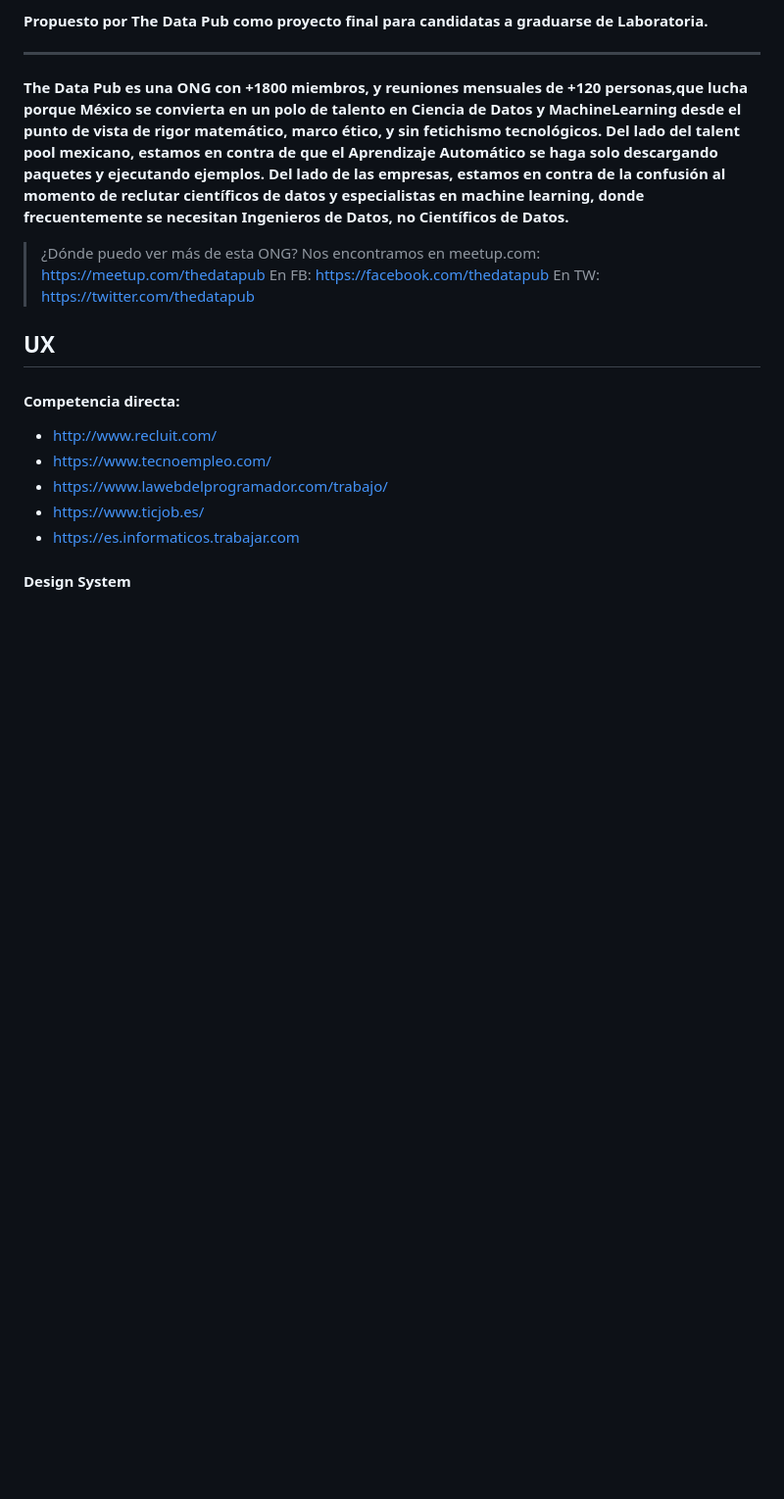
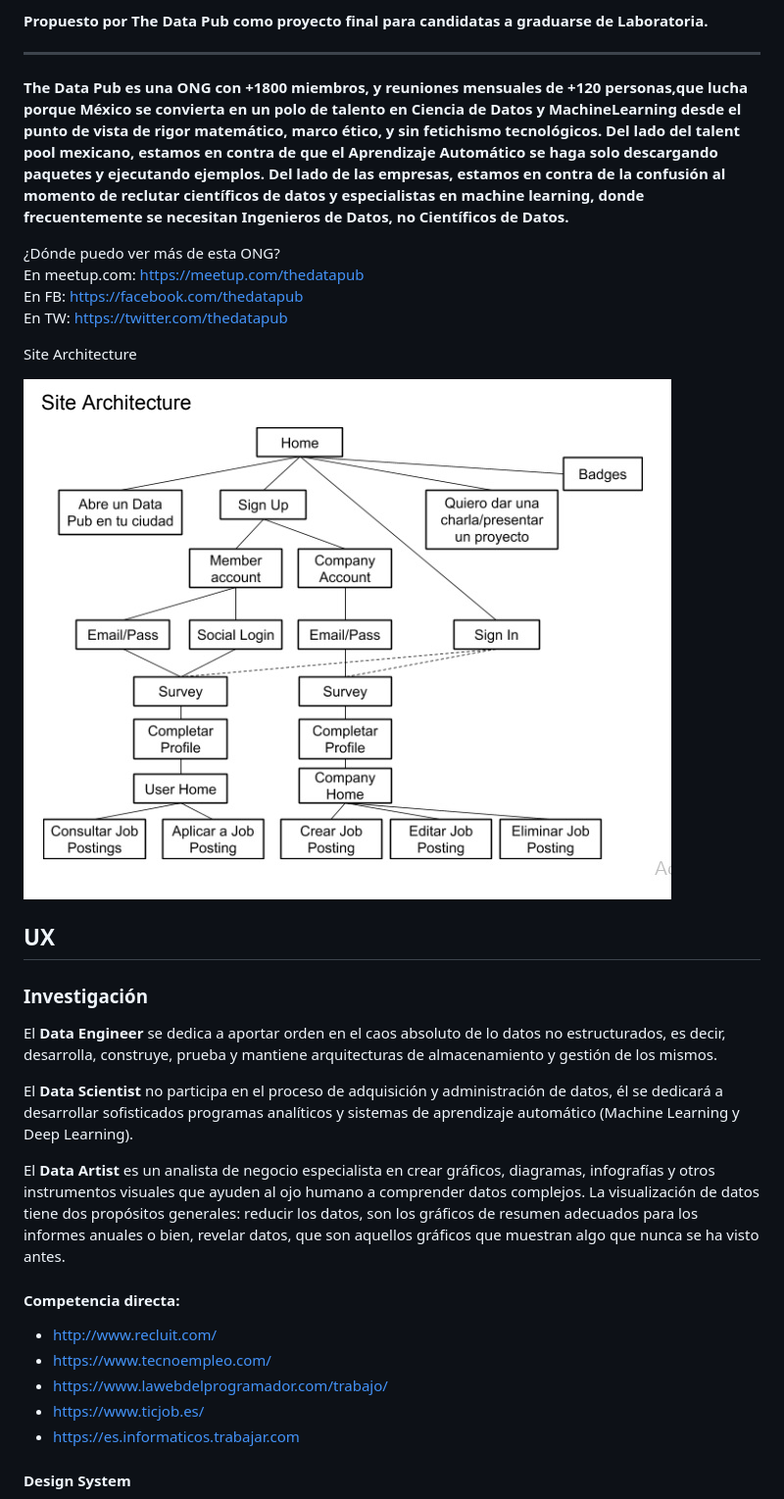
Before and after one commit to kaleidostoni/the-data-pub, a Markdown page: README.md, the part around the change. Shown: that part at 98% size. GitHub-like rendering; pictures changed too: assets/images/site-arch.jpg (added); blank space fills up the shorter version.

Commit message:
Agregando rd

```diff
--- a/README.md
+++ b/README.md
@@ -3,13 +3,29 @@
 ___
 __The Data Pub es una ONG con +1800 miembros, y reuniones mensuales de +120 personas,que lucha porque México se convierta en un polo de talento en Ciencia de Datos y MachineLearning desde el punto de vista de rigor matemático, marco ético, y sin fetichismo tecnológicos. Del lado del talent pool mexicano, estamos en contra de que el Aprendizaje Automático se haga solo descargando paquetes y ejecutando ejemplos. Del lado de las empresas, estamos en contra de la confusión al momento de reclutar científicos de datos y especialistas en machine learning, donde frecuentemente se necesitan Ingenieros de Datos, no Científicos de Datos.__
 
->¿Dónde puedo ver más de esta ONG?
-Nos encontramos en meetup.com: https://meetup.com/thedatapub
-En FB: https://facebook.com/thedatapub
+¿Dónde puedo ver más de esta ONG? <br>
+En meetup.com: https://meetup.com/thedatapub <br>
+En FB: https://facebook.com/thedatapub <br>
 En TW: https://twitter.com/thedatapub
 
+Site Architecture
 
-## UX
+![Site Architecture](assets/images/site-arch.jpg)
+
+
+## __UX__
+
+### Investigación
+
+El __Data Engineer__ se dedica a aportar orden en el caos absoluto de lo datos no estructurados, es decir, desarrolla, construye, prueba y mantiene arquitecturas de almacenamiento y gestión de los mismos.
+
+El __Data Scientist__ no participa en el proceso de adquisición y administración de datos, él se dedicará a desarrollar sofisticados programas analíticos y sistemas de aprendizaje automático (Machine Learning y Deep Learning).
+
+El __Data Artist__ es un analista de negocio especialista en crear gráficos, diagramas, infografías y otros instrumentos visuales que ayuden al ojo humano a comprender datos complejos.
+La visualización de datos tiene dos propósitos generales: reducir los datos, son los gráficos de resumen adecuados para los informes anuales o bien, revelar datos, que son aquellos gráficos que muestran algo que nunca se ha visto antes.
+
+
+
 
 #### Competencia directa:
 
```
